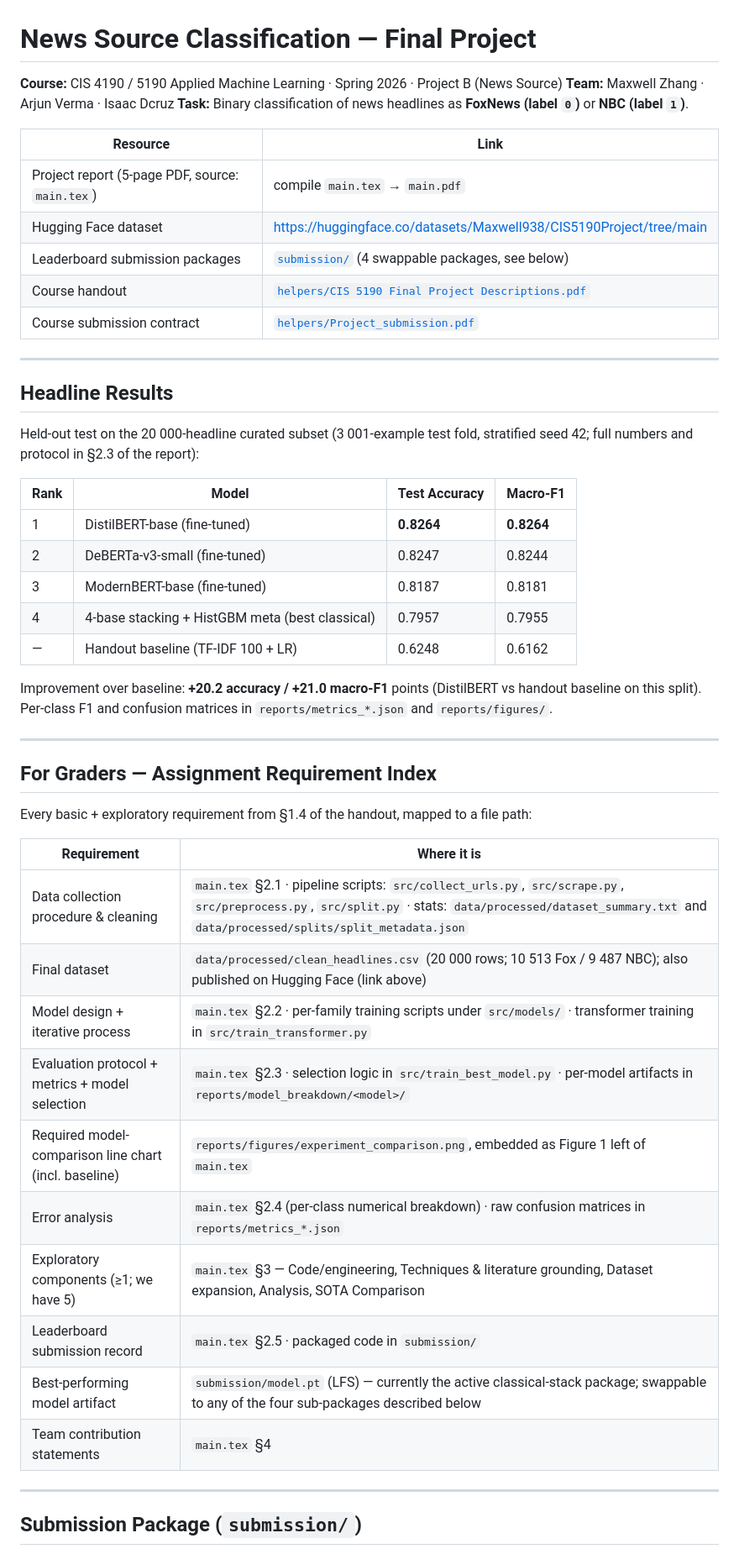
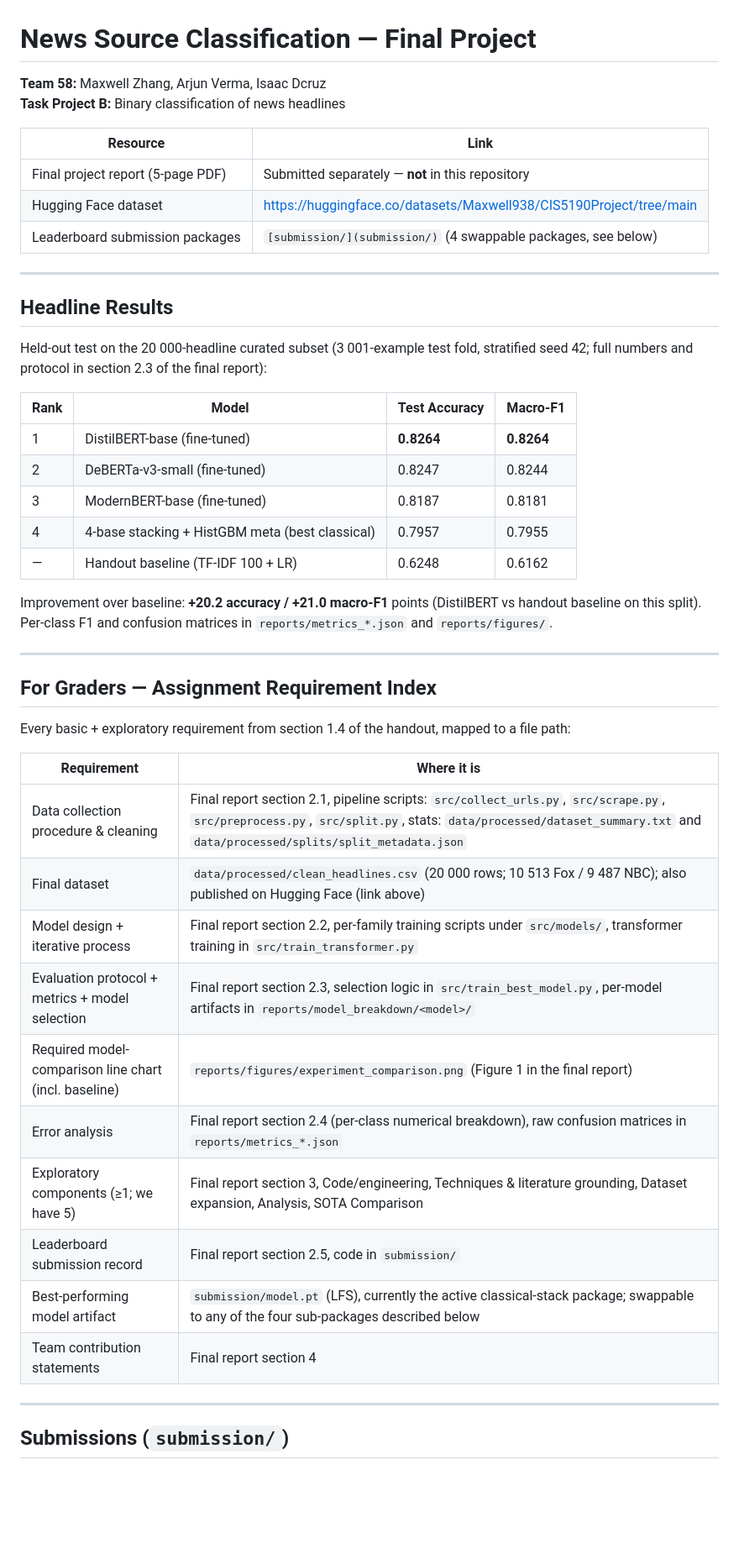
Before and after one commit to Maxwell938623/news-source-classification, a Markdown page: README.md, the part around one of its changes. Shown at 84% size. Drawn GitHub-style; blank space fills up the shorter version.

```diff
--- a/README.md
+++ b/README.md
@@ -1,30 +1,29 @@
 # News Source Classification — Final Project
 
-**Course:** CIS 4190 / 5190 Applied Machine Learning · Spring 2026 · Project B (News Source)
-**Team:** Maxwell Zhang · Arjun Verma · Isaac Dcruz
-**Task:** Binary classification of news headlines as **FoxNews (label `0`)** or **NBC (label `1`)**.
+**Team 58:** Maxwell Zhang, Arjun Verma, Isaac Dcruz
+**Task Project B:** Binary classification of news headlines
 
-| Resource | Link |
-|---|---|
-| Project report (5-page PDF, source: `main.tex`) | compile `main.tex` → `main.pdf` |
-| Hugging Face dataset | https://huggingface.co/datasets/Maxwell938/CIS5190Project/tree/main |
-| Leaderboard submission packages | [`submission/`](submission/) (4 swappable packages, see below) |
-| Course handout | [`helpers/CIS 5190 Final Project Descriptions.pdf`](helpers/) |
-| Course submission contract | [`helpers/Project_submission.pdf`](helpers/) |
 
+| Resource                          | Link                                                                                                                                       |
+| --------------------------------- | ------------------------------------------------------------------------------------------------------------------------------------------ |
+| Final project report (5-page PDF) | Submitted separately — **not** in this repository                                                                                          |
+| Hugging Face dataset              | [https://huggingface.co/datasets/Maxwell938/CIS5190Project/tree/main](https://huggingface.co/datasets/Maxwell938/CIS5190Project/tree/main) |
+| Leaderboard submission packages   | `[submission/](submission/)` (4 swappable packages, see below)                                                                             |
 ---
 
 ## Headline Results
 
-Held-out test on the 20 000-headline curated subset (3 001-example test fold, stratified seed 42; full numbers and protocol in §2.3 of the report):
+Held-out test on the 20 000-headline curated subset (3 001-example test fold, stratified seed 42; full numbers and protocol in section 2.3 of the final report):
 
-| Rank | Model | Test Accuracy | Macro-F1 |
-|---|---|---|---|
-| 1 | DistilBERT-base (fine-tuned) | **0.8264** | **0.8264** |
-| 2 | DeBERTa-v3-small (fine-tuned) | 0.8247 | 0.8244 |
-| 3 | ModernBERT-base (fine-tuned) | 0.8187 | 0.8181 |
-| 4 | 4-base stacking + HistGBM meta (best classical) | 0.7957 | 0.7955 |
-| — | Handout baseline (TF-IDF 100 + LR) | 0.6248 | 0.6162 |
+
+| Rank | Model                                           | Test Accuracy | Macro-F1   |
+| ---- | ----------------------------------------------- | ------------- | ---------- |
+| 1    | DistilBERT-base (fine-tuned)                    | **0.8264**    | **0.8264** |
+| 2    | DeBERTa-v3-small (fine-tuned)                   | 0.8247        | 0.8244     |
+| 3    | ModernBERT-base (fine-tuned)                    | 0.8187        | 0.8181     |
+| 4    | 4-base stacking + HistGBM meta (best classical) | 0.7957        | 0.7955     |
+| —    | Handout baseline (TF-IDF 100 + LR)              | 0.6248        | 0.6162     |
+
 
 Improvement over baseline: **+20.2 accuracy / +21.0 macro-F1** points (DistilBERT vs handout baseline on this split). Per-class F1 and confusion matrices in `reports/metrics_*.json` and `reports/figures/`.
 
@@ -32,22 +31,24 @@ Improvement over baseline: **+20.2 accuracy / +21.0 macro-F1** points (DistilBER
 
 ## For Graders — Assignment Requirement Index
 
-Every basic + exploratory requirement from §1.4 of the handout, mapped to a file path:
+Every basic + exploratory requirement from section 1.4 of the handout, mapped to a file path:
 
-| Requirement | Where it is |
-|---|---|
-| Data collection procedure & cleaning | `main.tex` §2.1 · pipeline scripts: `src/collect_urls.py`, `src/scrape.py`, `src/preprocess.py`, `src/split.py` · stats: `data/processed/dataset_summary.txt` and `data/processed/splits/split_metadata.json` |
-| Final dataset | `data/processed/clean_headlines.csv` (20 000 rows; 10 513 Fox / 9 487 NBC); also published on Hugging Face (link above) |
-| Model design + iterative process | `main.tex` §2.2 · per-family training scripts under `src/models/` · transformer training in `src/train_transformer.py` |
-| Evaluation protocol + metrics + model selection | `main.tex` §2.3 · selection logic in `src/train_best_model.py` · per-model artifacts in `reports/model_breakdown/<model>/` |
-| Required model-comparison line chart (incl. baseline) | `reports/figures/experiment_comparison.png`, embedded as Figure 1 left of `main.tex` |
-| Error analysis | `main.tex` §2.4 (per-class numerical breakdown) · raw confusion matrices in `reports/metrics_*.json` |
-| Exploratory components (≥1; we have 5) | `main.tex` §3 — Code/engineering, Techniques & literature grounding, Dataset expansion, Analysis, SOTA Comparison |
-| Leaderboard submission record | `main.tex` §2.5 · packaged code in `submission/` |
-| Best-performing model artifact | `submission/model.pt` (LFS) — currently the active classical-stack package; swappable to any of the four sub-packages described below |
-| Team contribution statements | `main.tex` §4 |
+
+| Requirement                                           | Where it is                                                                                                                                                                                                          |
+| ----------------------------------------------------- | -------------------------------------------------------------------------------------------------------------------------------------------------------------------------------------------------------------------- |
+| Data collection procedure & cleaning                  | Final report section 2.1, pipeline scripts: `src/collect_urls.py`, `src/scrape.py`, `src/preprocess.py`, `src/split.py`, stats: `data/processed/dataset_summary.txt` and `data/processed/splits/split_metadata.json` |
+| Final dataset                                         | `data/processed/clean_headlines.csv` (20 000 rows; 10 513 Fox / 9 487 NBC); also published on Hugging Face (link above)                                                                                              |
+| Model design + iterative process                      | Final report section 2.2, per-family training scripts under `src/models/`, transformer training in `src/train_transformer.py`                                                                                        |
+| Evaluation protocol + metrics + model selection       | Final report section 2.3, selection logic in `src/train_best_model.py`, per-model artifacts in `reports/model_breakdown/<model>/`                                                                                    |
+| Required model-comparison line chart (incl. baseline) | `reports/figures/experiment_comparison.png` (Figure 1 in the final report)                                                                                                                                           |
+| Error analysis                                        | Final report section 2.4 (per-class numerical breakdown), raw confusion matrices in `reports/metrics_*.json`                                                                                                         |
+| Exploratory components (≥1; we have 5)                | Final report section 3, Code/engineering, Techniques & literature grounding, Dataset expansion, Analysis, SOTA Comparison                                                                                            |
+| Leaderboard submission record                         | Final report section 2.5, code in `submission/`                                                                                                                                                                      |
+| Best-performing model artifact                        | `submission/model.pt` (LFS), currently the active classical-stack package; swappable to any of the four sub-packages described below                                                                                 |
+| Team contribution statements                          | Final report section 4                                                                                                                                                                                               |
+
 
 ---
 
-## Submission Package (`submission/`)
+## Submissions (`submission/`)
 
```
Also changed, not shown: other parts of README.md (+12 -19 lines).
